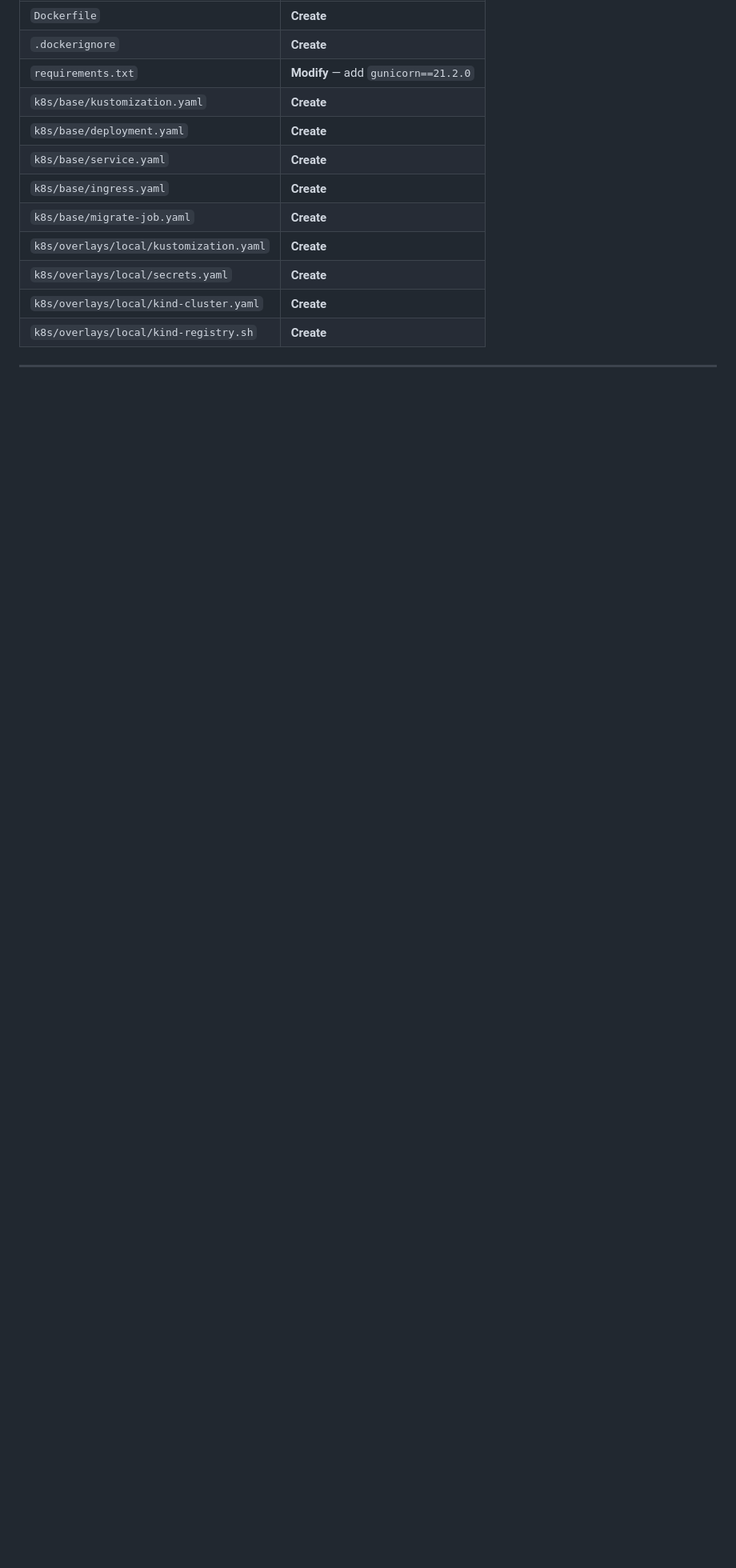
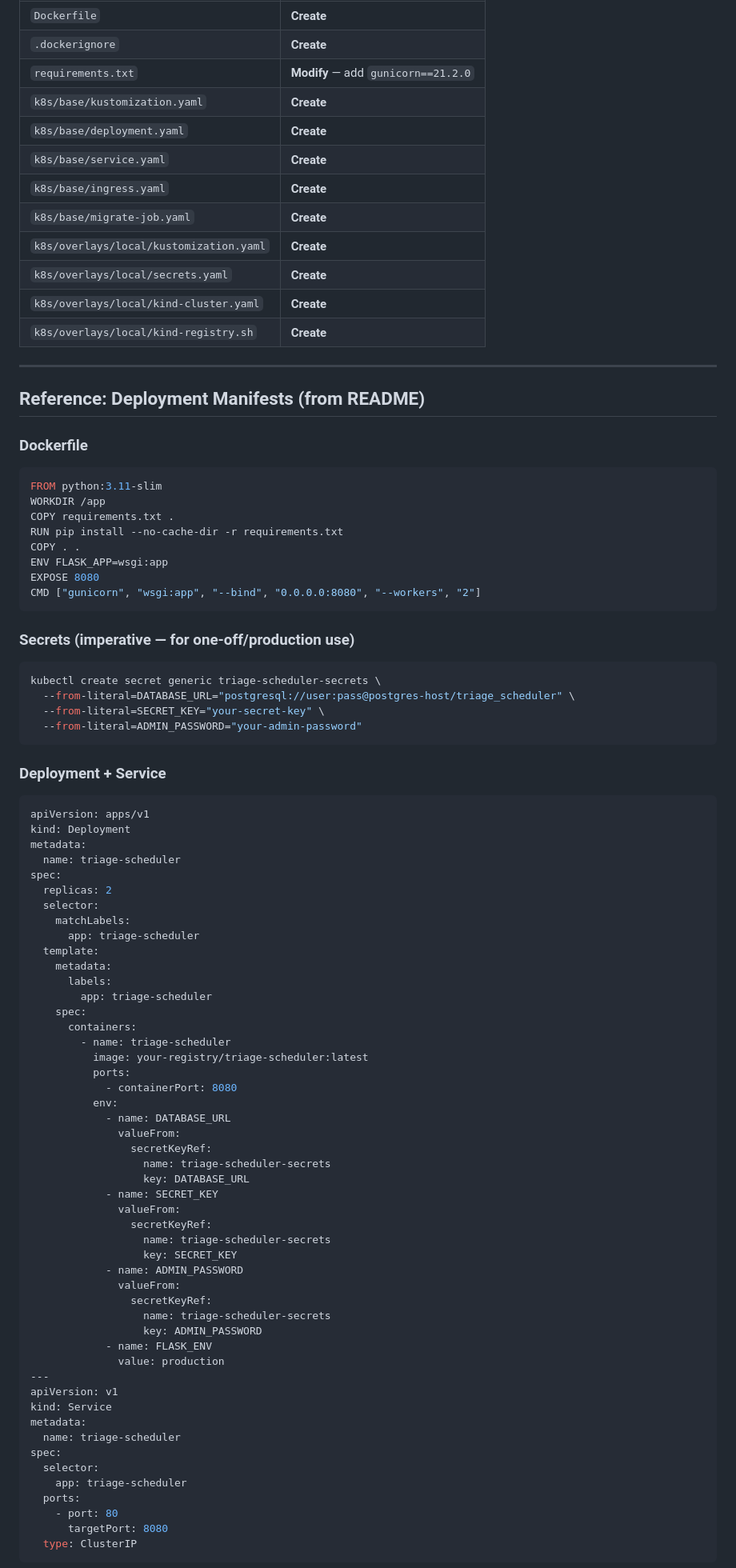
Before and after one commit to rraffi/triage-scheduler, a Markdown page: docs/specs/phase-7_local-k8s-setup.md, the part around one of its changes. Shown at 80% size. GitHub-like rendering; blank space fills up the shorter version.

Commit message:
Move k8s deployment manifests from README into spec

````diff
--- a/docs/specs/phase-7_local-k8s-setup.md
+++ b/docs/specs/phase-7_local-k8s-setup.md
@@ -188,3 +188,81 @@ For the app in kind to reach host Podman Postgres:
 
 ---
 
+## Reference: Deployment Manifests (from README)
+
+### Dockerfile
+
+```dockerfile
+FROM python:3.11-slim
+WORKDIR /app
+COPY requirements.txt .
+RUN pip install --no-cache-dir -r requirements.txt
+COPY . .
+ENV FLASK_APP=wsgi:app
+EXPOSE 8080
+CMD ["gunicorn", "wsgi:app", "--bind", "0.0.0.0:8080", "--workers", "2"]
+```
+
+### Secrets (imperative — for one-off/production use)
+
+```bash
+kubectl create secret generic triage-scheduler-secrets \
+  --from-literal=DATABASE_URL="postgresql://user:pass@postgres-host/triage_scheduler" \
+  --from-literal=SECRET_KEY="your-secret-key" \
+  --from-literal=ADMIN_PASSWORD="your-admin-password"
+```
+
+### Deployment + Service
+
+```yaml
+apiVersion: apps/v1
+kind: Deployment
+metadata:
+  name: triage-scheduler
+spec:
+  replicas: 2
+  selector:
+    matchLabels:
+      app: triage-scheduler
+  template:
+    metadata:
+      labels:
+        app: triage-scheduler
+    spec:
+      containers:
+        - name: triage-scheduler
+          image: your-registry/triage-scheduler:latest
+          ports:
+            - containerPort: 8080
+          env:
+            - name: DATABASE_URL
+              valueFrom:
+                secretKeyRef:
+                  name: triage-scheduler-secrets
+                  key: DATABASE_URL
+            - name: SECRET_KEY
+              valueFrom:
+                secretKeyRef:
+                  name: triage-scheduler-secrets
+                  key: SECRET_KEY
+            - name: ADMIN_PASSWORD
+              valueFrom:
+                secretKeyRef:
+                  name: triage-scheduler-secrets
+                  key: ADMIN_PASSWORD
+            - name: FLASK_ENV
+              value: production
+---
+apiVersion: v1
+kind: Service
+metadata:
+  name: triage-scheduler
+spec:
+  selector:
+    app: triage-scheduler
+  ports:
+    - port: 80
+      targetPort: 8080
+  type: ClusterIP
+```
+
````
Also changed, not shown: other parts of docs/specs/phase-7_local-k8s-setup.md (+64 -0 lines).
